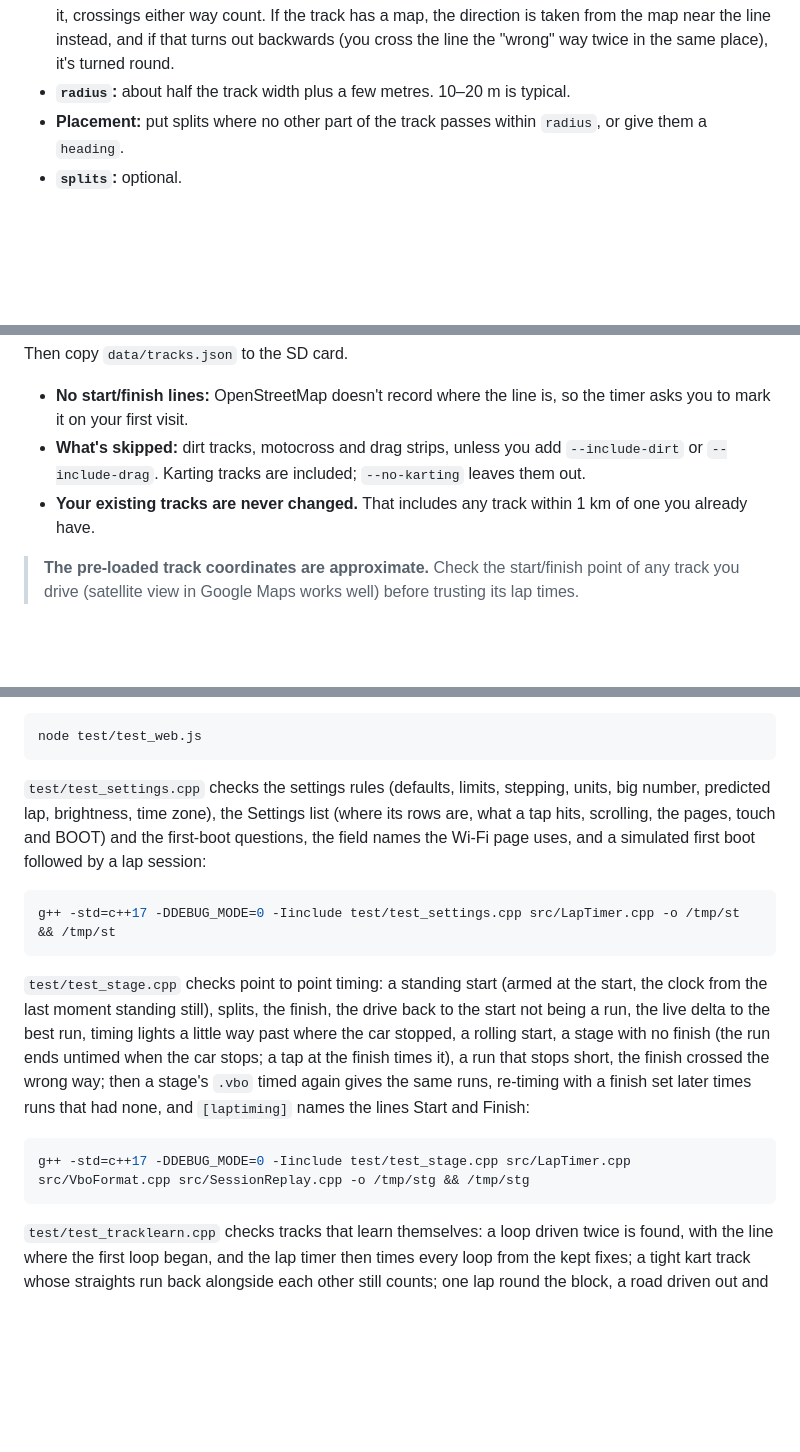
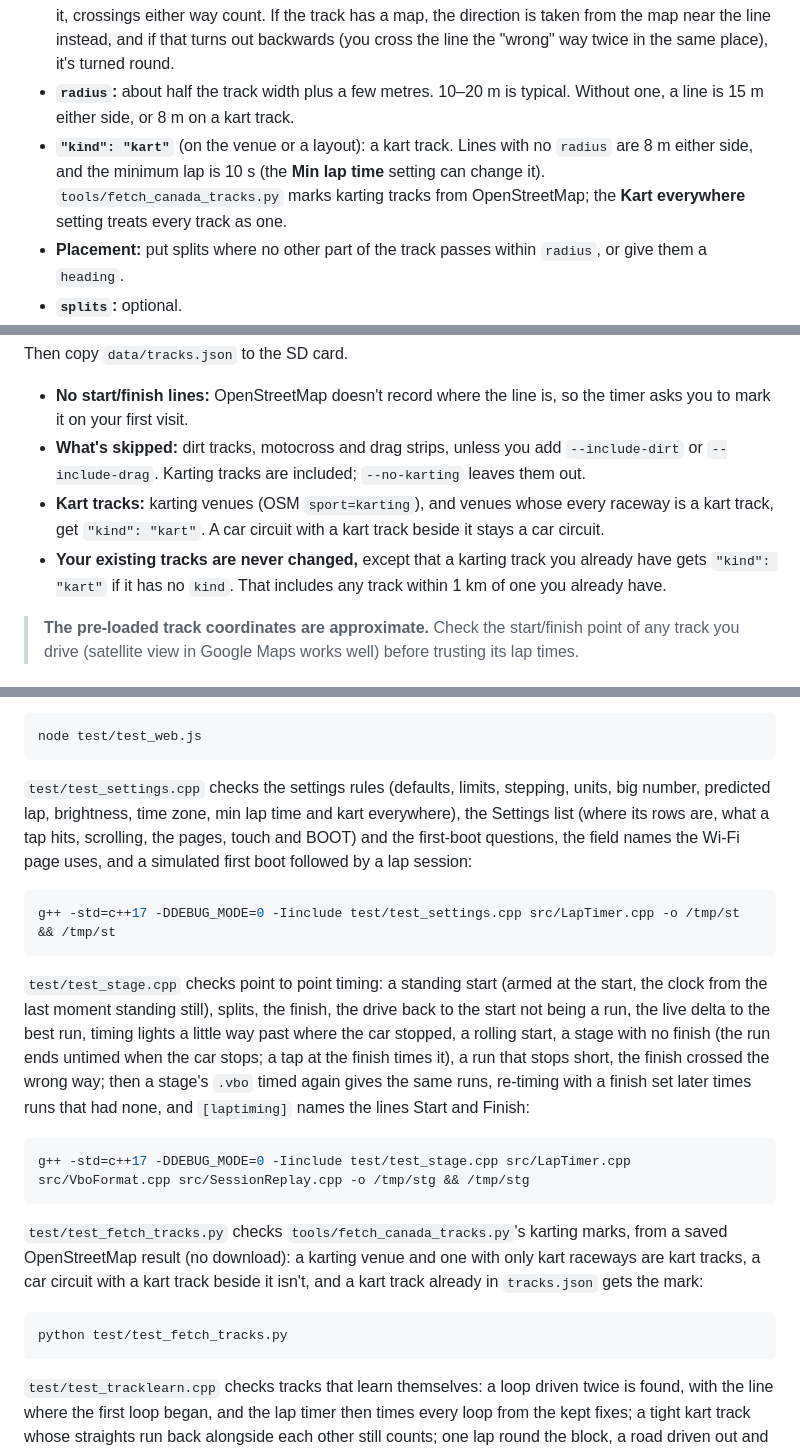
Before and after one commit to DylanD2402/track-rat, a Markdown page: README.md, 3 parts joined by grey strips. GitHub-like rendering; blank space fills up the shorter version.

Commit message:
Karting: README
Co-Authored-By: Claude Opus 5.5 <noreply@anthropic.com>

````diff
--- a/README.md
+++ b/README.md
@@ -363,7 +365,8 @@ The easiest way to add your own track is to edit the file on the SD card.
 
 - **`startFinish` and `splits`:** a point on the racing line. A lap or split counts when your path passes through that point, within `radius` metres either side.
 - **`heading`:** the direction of travel across the line, in degrees (0 = north, 90 = east, 180 = south). A crossing counts only if you're heading within 90° of it, so a straight alongside the line or the pit lane, running the other way, doesn't end a lap. This matters most on compact kart tracks. Optional: without it, crossings either way count. If the track has a map, the direction is taken from the map near the line instead, and if that turns out backwards (you cross the line the "wrong" way twice in the same place), it's turned round.
-- **`radius`:** about half the track width plus a few metres. 10–20 m is typical.
+- **`radius`:** about half the track width plus a few metres. 10–20 m is typical. Without one, a line is 15 m either side, or 8 m on a kart track.
+- **`"kind": "kart"`** (on the venue or a layout): a kart track. Lines with no `radius` are 8 m either side, and the minimum lap is 10 s (the **Min lap time** setting can change it). `tools/fetch_canada_tracks.py` marks karting tracks from OpenStreetMap; the **Kart everywhere** setting treats every track as one.
 - **Placement:** put splits where no other part of the track passes within `radius`, or give them a `heading`.
 - **`splits`:** optional.
 - **`sectors`:** corner sectors, the same form as `splits`, made by the timer from your first clean lap (see [Using it](#using-it)). Each is the gate at the end of one sector: the first ends T1. You can move or delete them by hand; delete them all to have them made again.
@@ -406,7 +409,8 @@ Then copy `data/tracks.json` to the SD card.
 
 - **No start/finish lines:** OpenStreetMap doesn't record where the line is, so the timer asks you to mark it on your first visit.
 - **What's skipped:** dirt tracks, motocross and drag strips, unless you add `--include-dirt` or `--include-drag`. Karting tracks are included; `--no-karting` leaves them out.
-- **Your existing tracks are never changed.** That includes any track within 1 km of one you already have.
+- **Kart tracks:** karting venues (OSM `sport=karting`), and venues whose every raceway is a kart track, get `"kind": "kart"`. A car circuit with a kart track beside it stays a car circuit.
+- **Your existing tracks are never changed,** except that a karting track you already have gets `"kind": "kart"` if it has no `kind`. That includes any track within 1 km of one you already have.
 
 > **The pre-loaded track coordinates are approximate.** Check the start/finish point of any track you drive (satellite view in Google Maps works well) before trusting its lap times.
 
@@ -772,7 +776,7 @@ g++ -std=c++17 -Iinclude test/test_portal.cpp -o /tmp/wp && /tmp/wp
 node test/test_web.js
 ```
 
-`test/test_settings.cpp` checks the settings rules (defaults, limits, stepping, units, big number, predicted lap, brightness, time zone), the Settings list (where its rows are, what a tap hits, scrolling, the pages, touch and BOOT) and the first-boot questions, the field names the Wi-Fi page uses, and a simulated first boot followed by a lap session:
+`test/test_settings.cpp` checks the settings rules (defaults, limits, stepping, units, big number, predicted lap, brightness, time zone, min lap time and kart everywhere), the Settings list (where its rows are, what a tap hits, scrolling, the pages, touch and BOOT) and the first-boot questions, the field names the Wi-Fi page uses, and a simulated first boot followed by a lap session:
 
 ```bash
 g++ -std=c++17 -DDEBUG_MODE=0 -Iinclude test/test_settings.cpp src/LapTimer.cpp -o /tmp/st && /tmp/st
@@ -782,6 +786,12 @@ g++ -std=c++17 -DDEBUG_MODE=0 -Iinclude test/test_settings.cpp src/LapTimer.cpp
 
 ```bash
 g++ -std=c++17 -DDEBUG_MODE=0 -Iinclude test/test_stage.cpp src/LapTimer.cpp src/VboFormat.cpp src/SessionReplay.cpp -o /tmp/stg && /tmp/stg
+```
+
+`test/test_fetch_tracks.py` checks `tools/fetch_canada_tracks.py`'s karting marks, from a saved OpenStreetMap result (no download): a karting venue and one with only kart raceways are kart tracks, a car circuit with a kart track beside it isn't, and a kart track already in `tracks.json` gets the mark:
+
+```bash
+python test/test_fetch_tracks.py
 ```
 
 `test/test_tracklearn.cpp` checks tracks that learn themselves: a loop driven twice is found, with the line where the first loop began, and the lap timer then times every loop from the kept fixes; a tight kart track whose straights run back alongside each other still counts; one lap round the block, a road driven out and back over and over, a figure of eight driven once, a short loop then a long one, a loop under 300 m, a slow car park and loops too long for the window are not tracks; a long drive keeps a bounded path; and the kept fixes stay in order:
````
Also changed, not shown: other parts of README.md (+2 -0 lines), ROADMAP.md (+2 -0 lines).
